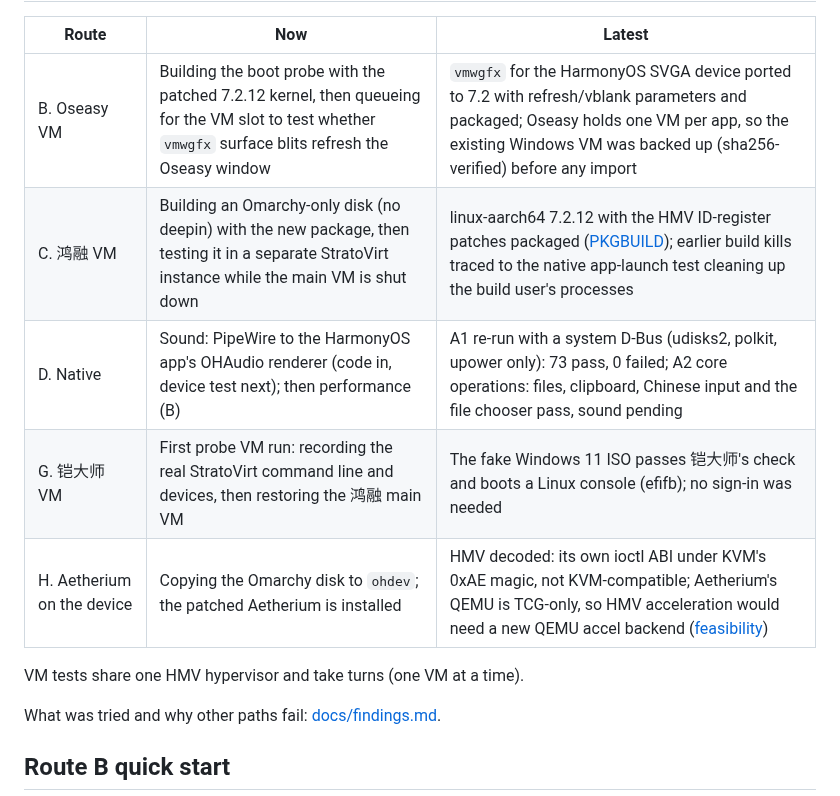
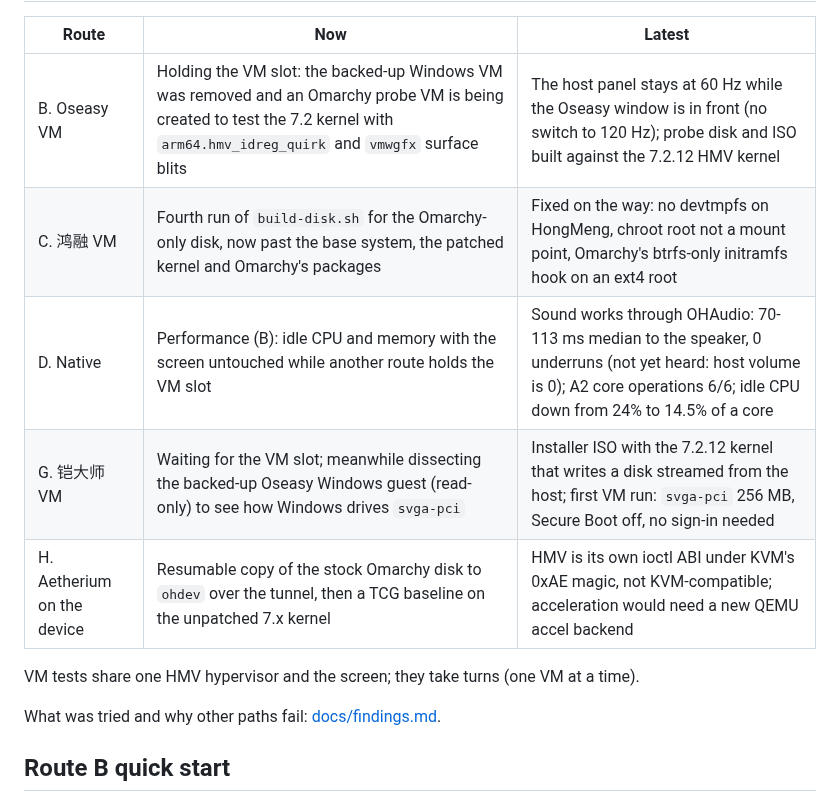
Before and after one commit to BH3GEI/ohmarchy, a Markdown page: README.md, the part around one of its changes. GitHub-like rendering.

Commit message:
README: progress 02:25
Co-Authored-By: Claude Opus 5.5 <noreply@anthropic.com>

```diff
--- a/README.md
+++ b/README.md
@@ -22,13 +22,13 @@ The current development machine (`ohdev`) is a HUAWEI MateBook 14 HM740 (Harmony
 
 | Route | Now | Latest |
 |---|---|---|
-| B. Oseasy VM | Building the boot probe with the patched 7.2.12 kernel, then queueing for the VM slot to test whether `vmwgfx` surface blits refresh the Oseasy window | `vmwgfx` for the HarmonyOS SVGA device ported to 7.2 with refresh/vblank parameters and packaged; Oseasy holds one VM per app, so the existing Windows VM was backed up (sha256-verified) before any import |
-| C. 鸿融 VM | Building an Omarchy-only disk (no deepin) with the new package, then testing it in a separate StratoVirt instance while the main VM is shut down | linux-aarch64 7.2.12 with the HMV ID-register patches packaged ([PKGBUILD](hongrong/kernel/)); earlier build kills traced to the native app-launch test cleaning up the build user's processes |
-| D. Native | Sound: PipeWire to the HarmonyOS app's OHAudio renderer (code in, device test next); then performance (B) | A1 re-run with a system D-Bus (udisks2, polkit, upower only): 73 pass, 0 failed; A2 core operations: files, clipboard, Chinese input and the file chooser pass, sound pending |
-| G. 铠大师 VM | First probe VM run: recording the real StratoVirt command line and devices, then restoring the 鸿融 main VM | The fake Windows 11 ISO passes 铠大师's check and boots a Linux console (efifb); no sign-in was needed |
-| H. Aetherium on the device | Copying the Omarchy disk to `ohdev`; the patched Aetherium is installed | HMV decoded: its own ioctl ABI under KVM's 0xAE magic, not KVM-compatible; Aetherium's QEMU is TCG-only, so HMV acceleration would need a new QEMU accel backend ([feasibility](docs/device-aetherium.md)) |
+| B. Oseasy VM | Holding the VM slot: the backed-up Windows VM was removed and an Omarchy probe VM is being created to test the 7.2 kernel with `arm64.hmv_idreg_quirk` and `vmwgfx` surface blits | The host panel stays at 60 Hz while the Oseasy window is in front (no switch to 120 Hz); probe disk and ISO built against the 7.2.12 HMV kernel |
+| C. 鸿融 VM | Fourth run of `build-disk.sh` for the Omarchy-only disk, now past the base system, the patched kernel and Omarchy's packages | Fixed on the way: no devtmpfs on HongMeng, chroot root not a mount point, Omarchy's btrfs-only initramfs hook on an ext4 root |
+| D. Native | Performance (B): idle CPU and memory with the screen untouched while another route holds the VM slot | Sound works through OHAudio: 70-113 ms median to the speaker, 0 underruns (not yet heard: host volume is 0); A2 core operations 6/6; idle CPU down from 24% to 14.5% of a core |
+| G. 铠大师 VM | Waiting for the VM slot; meanwhile dissecting the backed-up Oseasy Windows guest (read-only) to see how Windows drives `svga-pci` | Installer ISO with the 7.2.12 kernel that writes a disk streamed from the host; first VM run: `svga-pci` 256 MB, Secure Boot off, no sign-in needed |
+| H. Aetherium on the device | Resumable copy of the stock Omarchy disk to `ohdev` over the tunnel, then a TCG baseline on the unpatched 7.x kernel | HMV is its own ioctl ABI under KVM's 0xAE magic, not KVM-compatible; acceleration would need a new QEMU accel backend |
 
-VM tests share one HMV hypervisor and take turns (one VM at a time).
+VM tests share one HMV hypervisor and the screen; they take turns (one VM at a time).
 <!-- progress:end -->
 
 What was tried and why other paths fail: [docs/findings.md](docs/findings.md).
```
Also changed, not shown: other parts of README.md (+1 -1 lines).
